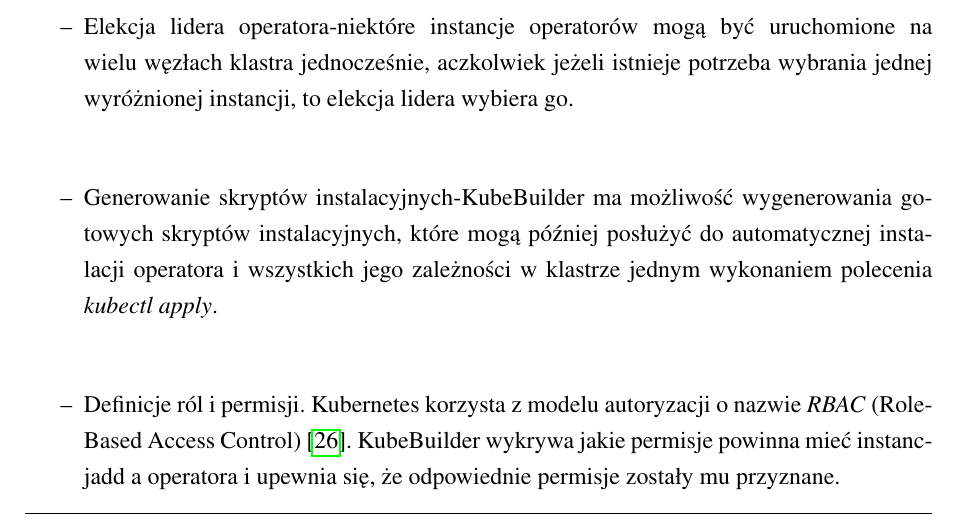
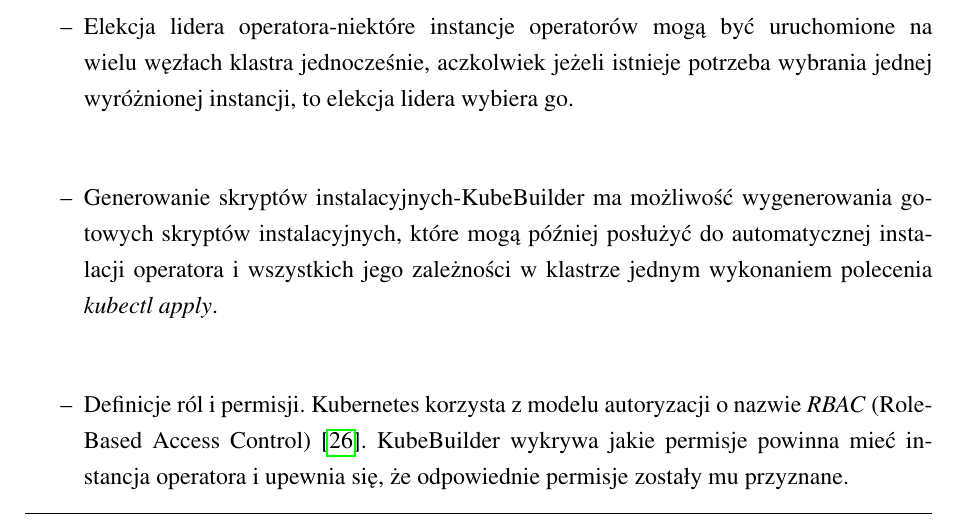
Before and after one commit to kubefold/thesis-text, a LaTeX thesis (thesis.tex, which reads design.tex): part of page 30 of 40, cut so that both start at the same text. Compiled offline with pdfLaTeX.

Commit message:
chore: update uml skinparams and fix typo in design doc

```diff
--- a/design.tex
+++ b/design.tex
@@ -42,7 +42,7 @@ Tworzy on strukturę katalogów projektu oraz od razu zapewnia zarządzanie elem
     \item Generowanie skryptów instalacyjnych-KubeBuilder ma możliwość wygenerowania gotowych skryptów instalacyjnych, które mogą później posłużyć do automatycznej instalacji operatora i wszystkich jego zależności w klastrze jednym wykonaniem polecenia \textit{kubectl apply}.
     \item Definicje ról i permisji.
     Kubernetes korzysta z modelu autoryzacji o nazwie \textit{RBAC} (Role-Based Access Control)~\cite{k8s_rbac}.
-    KubeBuilder wykrywa jakie permisje powinna mieć instancjadd a operatora i upewnia się, że odpowiednie permisje zostały mu przyznane.
+    KubeBuilder wykrywa jakie permisje powinna mieć instancja operatora i upewnia się, że odpowiednie permisje zostały mu przyznane.
 \end{itemize}
 
 
```
Also changed, not shown: images/fsx.png, 1 other file.
